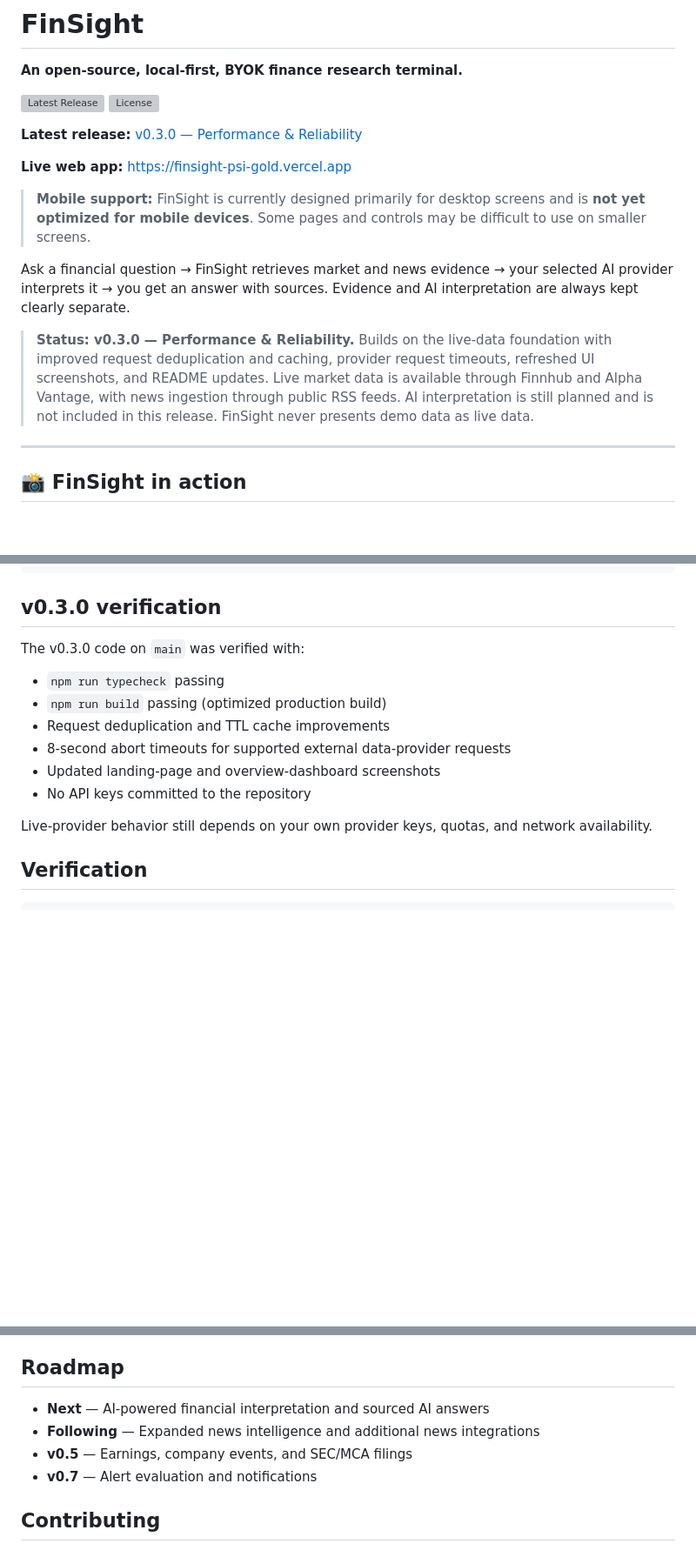
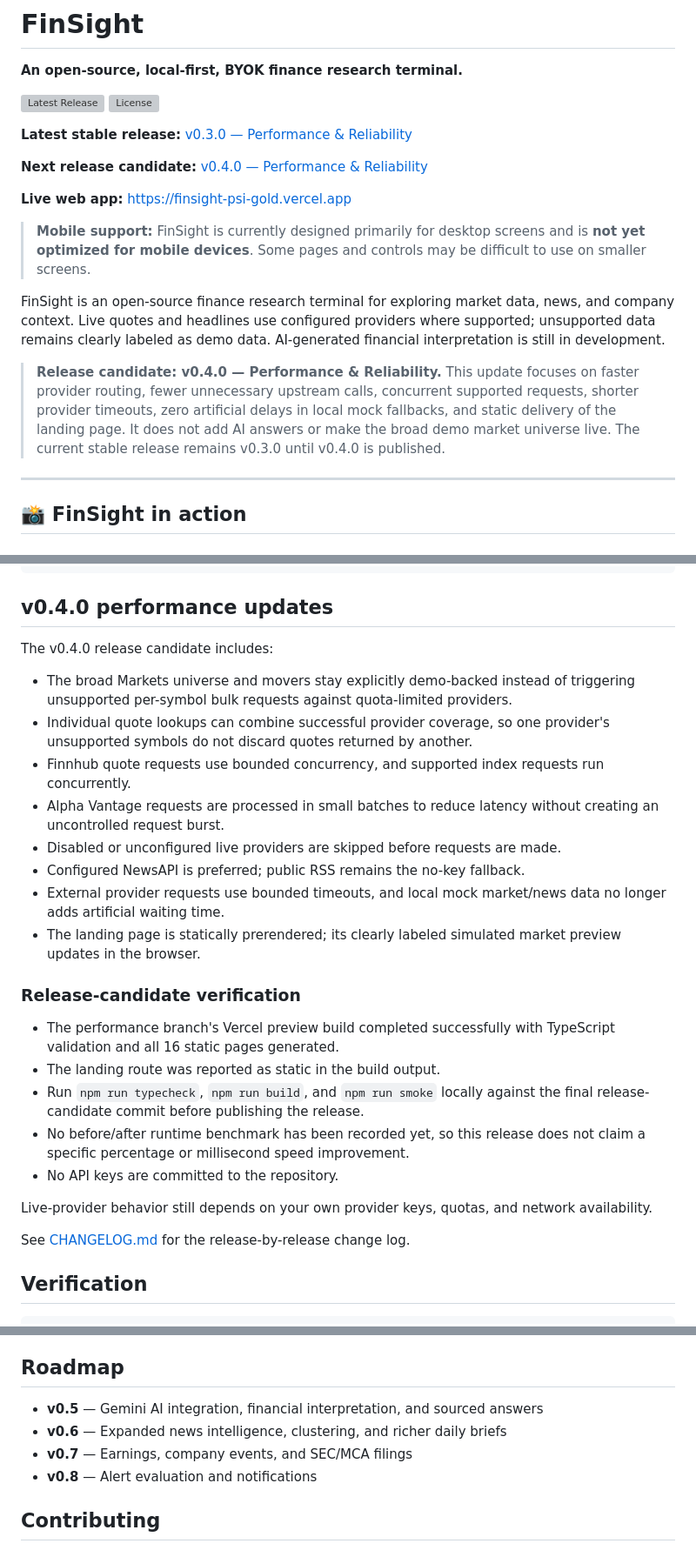
Before and after one commit to ks2483735-afk/finsight, a Markdown page: README.md, 3 parts joined by grey strips. Shown at 87% size. GitHub-like rendering; blank space fills up the shorter version; grey boxes are pictures that could not be loaded.

Commit message:
docs: update README for v0.4.0 release candidate

````diff
--- a/README.md
+++ b/README.md
@@ -4,15 +4,17 @@
 
 [![Latest Release](https://img.shields.io/github/v/release/ks2483735-afk/finsight?display_name=tag&sort=semver)](https://github.com/ks2483735-afk/finsight/releases) [![License](https://img.shields.io/github/license/ks2483735-afk/finsight)](https://github.com/ks2483735-afk/finsight/blob/main/LICENSE)
 
-**Latest release:** [v0.3.0 — Performance & Reliability](https://github.com/ks2483735-afk/finsight/releases/tag/v0.3.0)
+**Latest stable release:** [v0.3.0 — Performance & Reliability](https://github.com/ks2483735-afk/finsight/releases/tag/v0.3.0)
+
+**Next release candidate:** [v0.4.0 — Performance & Reliability](https://github.com/ks2483735-afk/finsight/pull/8)
 
 **Live web app:** [https://finsight-psi-gold.vercel.app](https://finsight-psi-gold.vercel.app)
 
 > **Mobile support:** FinSight is currently designed primarily for desktop screens and is **not yet optimized for mobile devices**. Some pages and controls may be difficult to use on smaller screens.
 
-Ask a financial question → FinSight retrieves market and news evidence → your selected AI provider interprets it → you get an answer with sources. Evidence and AI interpretation are always kept clearly separate.
+FinSight is an open-source finance research terminal for exploring market data, news, and company context. Live quotes and headlines use configured providers where supported; unsupported data remains clearly labeled as demo data. AI-generated financial interpretation is still in development.
 
-> **Status: v0.3.0 — Performance & Reliability.** Builds on the live-data foundation with improved request deduplication and caching, provider request timeouts, refreshed UI screenshots, and README updates. Live market data is available through Finnhub and Alpha Vantage, with news ingestion through public RSS feeds. AI interpretation is still planned and is not included in this release. FinSight never presents demo data as live data.
+> **Release candidate: v0.4.0 — Performance & Reliability.** This update focuses on faster provider routing, fewer unnecessary upstream calls, concurrent supported requests, shorter provider timeouts, zero artificial delays in local mock fallbacks, and static delivery of the landing page. It does not add AI answers or make the broad demo market universe live. The current stable release remains v0.3.0 until v0.4.0 is published.
 
 ---
 
@@ -174,18 +180,30 @@ finsight/
 └── package.json
 ```
 
-## v0.3.0 verification
+## v0.4.0 performance updates
 
-The v0.3.0 code on `main` was verified with:
+The v0.4.0 release candidate includes:
 
-- `npm run typecheck` passing
-- `npm run build` passing (optimized production build)
-- Request deduplication and TTL cache improvements
-- 8-second abort timeouts for supported external data-provider requests
-- Updated landing-page and overview-dashboard screenshots
-- No API keys committed to the repository
+- The broad Markets universe and movers stay explicitly demo-backed instead of triggering unsupported per-symbol bulk requests against quota-limited providers.
+- Individual quote lookups can combine successful provider coverage, so one provider's unsupported symbols do not discard quotes returned by another.
+- Finnhub quote requests use bounded concurrency, and supported index requests run concurrently.
+- Alpha Vantage requests are processed in small batches to reduce latency without creating an uncontrolled request burst.
+- Disabled or unconfigured live providers are skipped before requests are made.
+- Configured NewsAPI is preferred; public RSS remains the no-key fallback.
+- External provider requests use bounded timeouts, and local mock market/news data no longer adds artificial waiting time.
+- The landing page is statically prerendered; its clearly labeled simulated market preview updates in the browser.
+
+### Release-candidate verification
+
+- The performance branch's Vercel preview build completed successfully with TypeScript validation and all 16 static pages generated.
+- The landing route was reported as static in the build output.
+- Run `npm run typecheck`, `npm run build`, and `npm run smoke` locally against the final release-candidate commit before publishing the release.
+- No before/after runtime benchmark has been recorded yet, so this release does not claim a specific percentage or millisecond speed improvement.
+- No API keys are committed to the repository.
 
 Live-provider behavior still depends on your own provider keys, quotas, and network availability.
+
+See [CHANGELOG.md](CHANGELOG.md) for the release-by-release change log.
 
 ## Verification
 
@@ -217,10 +235,10 @@ Run FinSight on your own computer to use personal data and save provider keys. D
 
 ## Roadmap
 
-- **Next** — AI-powered financial interpretation and sourced AI answers
-- **Following** — Expanded news intelligence and additional news integrations
-- **v0.5** — Earnings, company events, and SEC/MCA filings
-- **v0.7** — Alert evaluation and notifications
+- **v0.5** — Gemini AI integration, financial interpretation, and sourced answers
+- **v0.6** — Expanded news intelligence, clustering, and richer daily briefs
+- **v0.7** — Earnings, company events, and SEC/MCA filings
+- **v0.8** — Alert evaluation and notifications
 
 ## Contributing
 
````
Also changed, not shown: other parts of README.md (+5 -1 lines).
